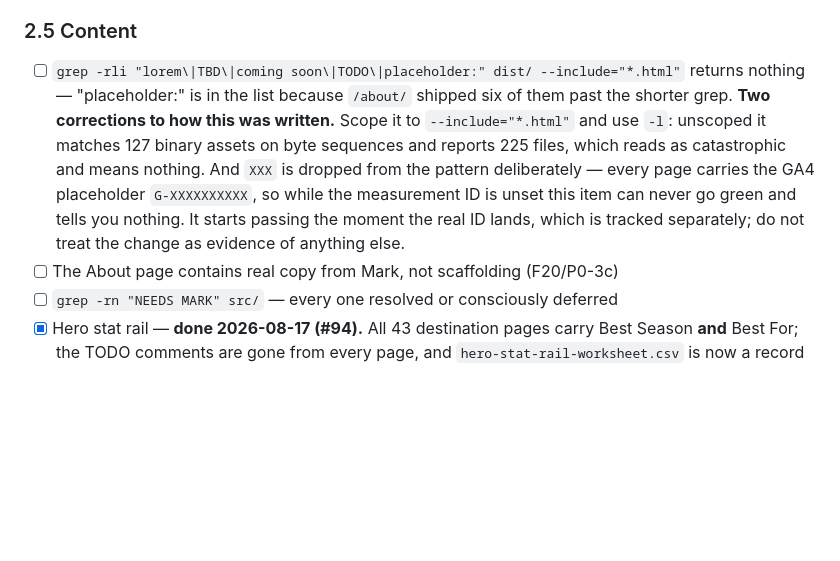
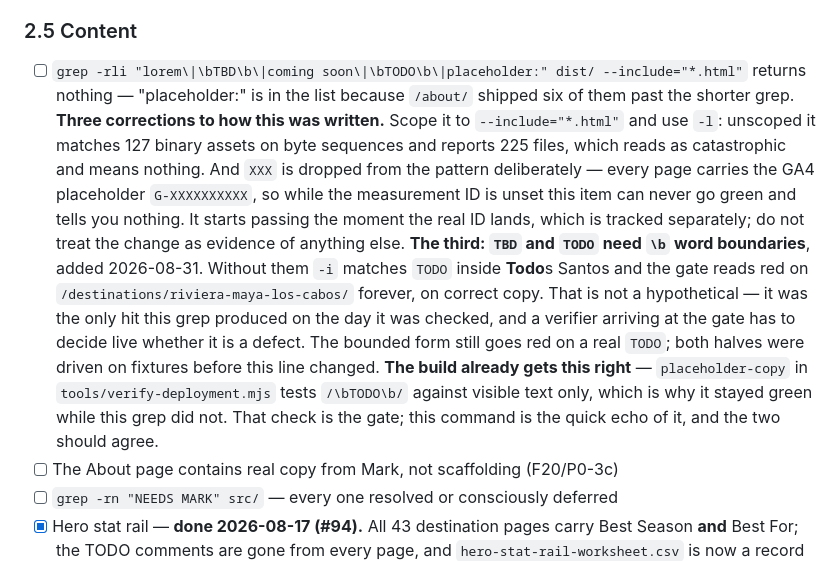
Before and after one commit to soleman23/hymt, a Markdown page: docs/seo/LAUNCH-RUNBOOK.md, the part around the change. Drawn GitHub-style; blank space fills up the shorter version.

Commit message:
Bound TBD and TODO in the runbook's placeholder grep
Without word boundaries, a case-insensitive TODO matches inside "Todos
Santos" and runbook § 2.5 reads red on /destinations/riviera-maya-los-cabos/
forever, on correct copy. That page was the only hit the grep produced when
it was run, so a verifier arriving at the gate has to decide live whether
the mismatch is drift or a defect - the same failure mode § 0 already
describes for quoted page counts.

The build was never wrong about this. placeholder-copy in
verify-deployment.mjs tests /\bTODO\b/ against visible text only, which is
why it stayed green while the runbook's own command did not. The gate is the
check; this grep is the quick echo of it, and the two should agree.

Both halves driven before the line changed: the bounded form returns nothing
against real dist/, and still reports a fixture whose only placeholder is a
bare TODO. A check that cannot go red is worse than no check.

Co-Authored-By: Claude Opus 5 <noreply@anthropic.com>

```diff
--- a/docs/seo/LAUNCH-RUNBOOK.md
+++ b/docs/seo/LAUNCH-RUNBOOK.md
@@ -205,10 +205,10 @@ There is no LCP debt here to accept, and nothing to re-test in month 2 beyond
 confirming the numbers still hold. See #95.
 
 ### 2.5 Content
-- [ ] `grep -rli "lorem\|TBD\|coming soon\|TODO\|placeholder:" dist/ --include="*.html"`
+- [ ] `grep -rli "lorem\|\bTBD\b\|coming soon\|\bTODO\b\|placeholder:" dist/ --include="*.html"`
       returns nothing — "placeholder:" is in the list because `/about/` shipped
       six of them past the shorter grep.
-      **Two corrections to how this was written.** Scope it to `--include="*.html"`
+      **Three corrections to how this was written.** Scope it to `--include="*.html"`
       and use `-l`: unscoped it matches 127 binary assets on byte sequences and
       reports 225 files, which reads as catastrophic and means nothing.
       And `XXX` is dropped from the pattern deliberately — every page carries the
@@ -216,6 +216,17 @@ confirming the numbers still hold. See #95.
       item can never go green and tells you nothing. It starts passing the moment
       the real ID lands, which is tracked separately; do not treat the change as
       evidence of anything else.
+      **The third: `TBD` and `TODO` need `\b` word boundaries**, added
+      2026-08-31. Without them `-i` matches `TODO` inside **Todo**s Santos and
+      the gate reads red on `/destinations/riviera-maya-los-cabos/` forever, on
+      correct copy. That is not a hypothetical — it was the only hit this grep
+      produced on the day it was checked, and a verifier arriving at the gate has
+      to decide live whether it is a defect. The bounded form still goes red on a
+      real `TODO`; both halves were driven on fixtures before this line changed.
+      **The build already gets this right** — `placeholder-copy` in
+      `tools/verify-deployment.mjs` tests `/\bTODO\b/` against visible text only,
+      which is why it stayed green while this grep did not. That check is the
+      gate; this command is the quick echo of it, and the two should agree.
 - [ ] The About page contains real copy from Mark, not scaffolding (F20/P0-3c)
 - [ ] `grep -rn "NEEDS MARK" src/` — every one resolved or consciously deferred
 - [x] Hero stat rail — **done 2026-08-17 (#94).** All 43 destination pages
```
